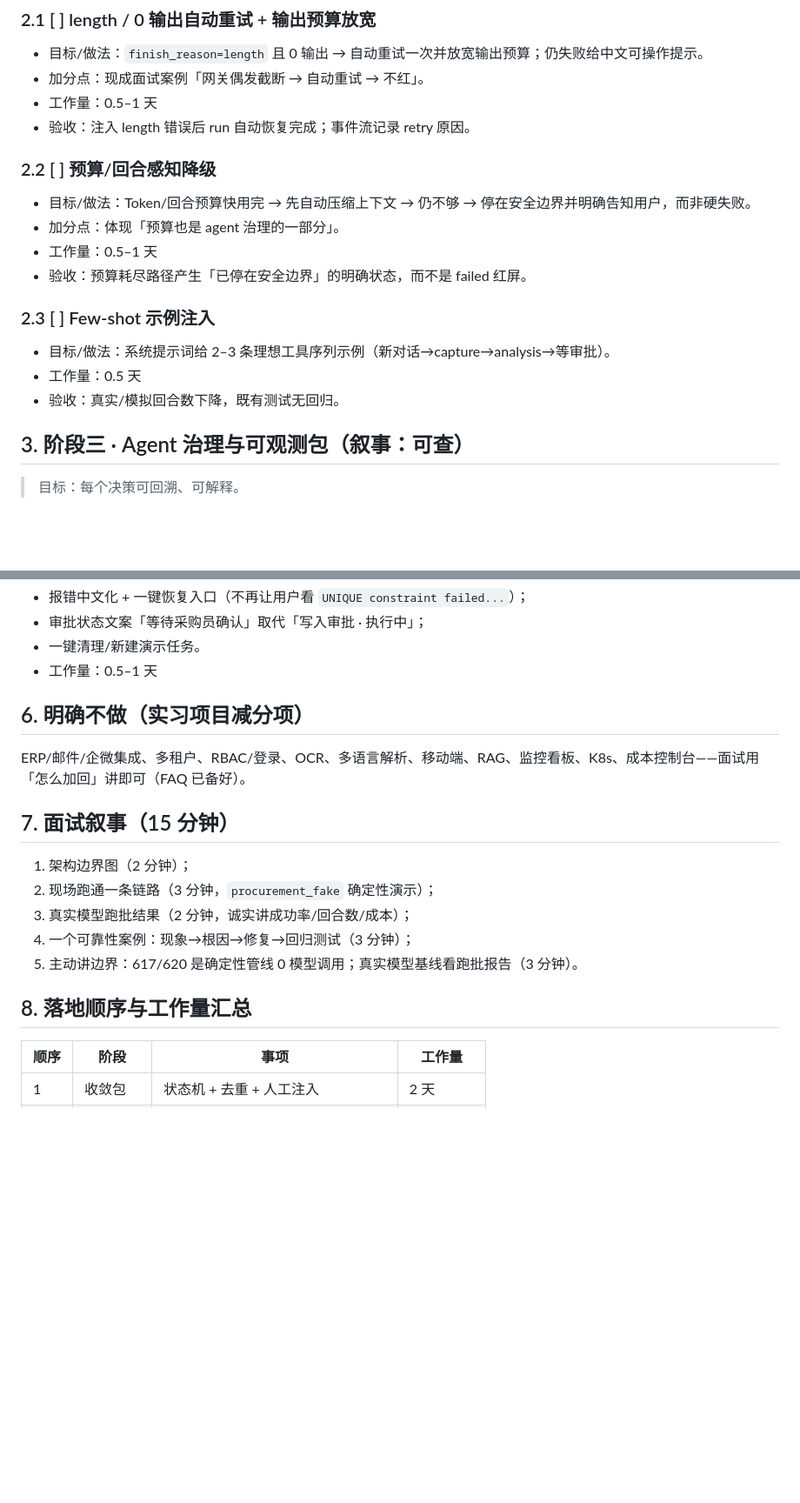
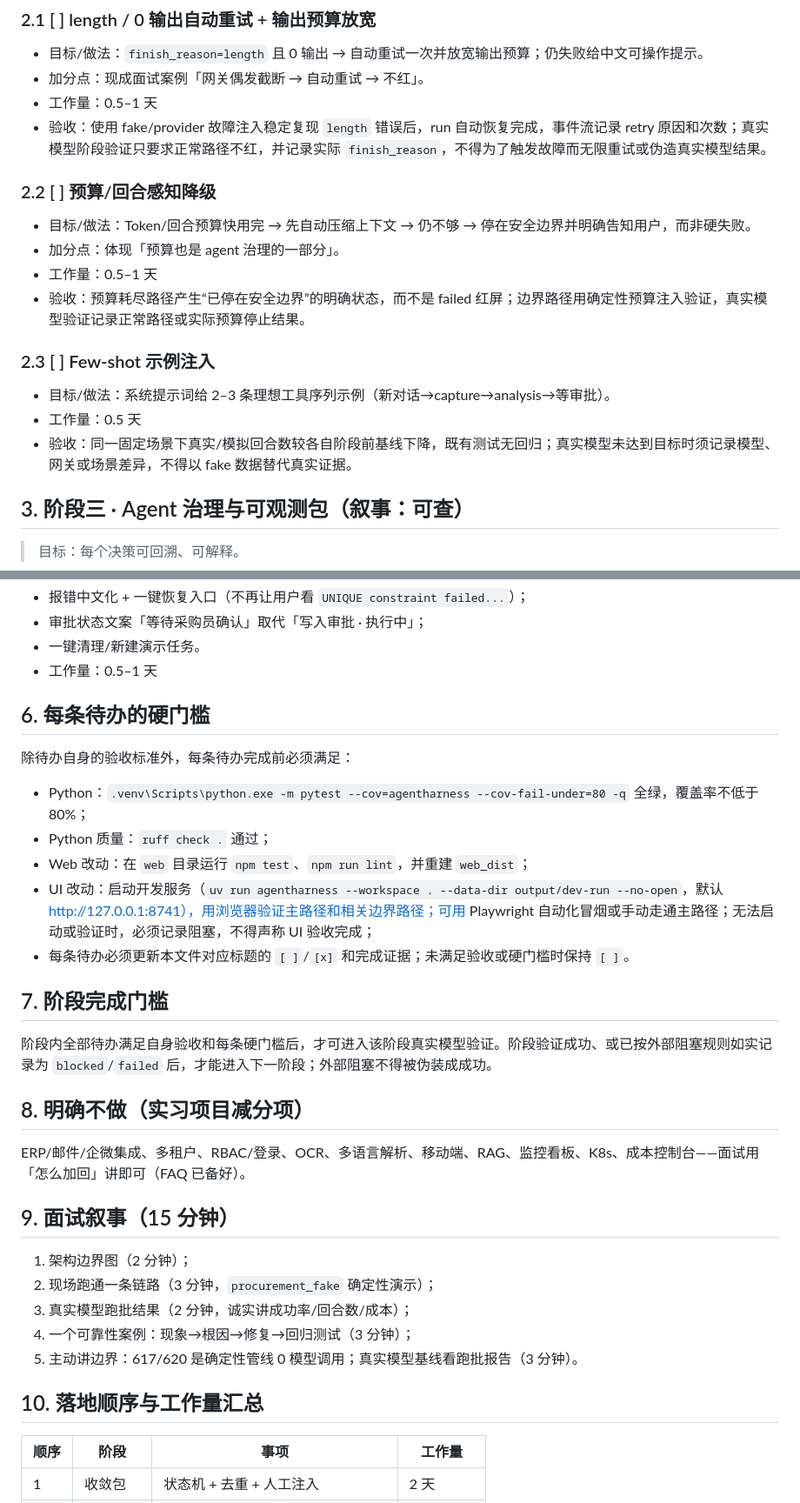
Before and after one commit to zxl666ab-sketch/agentharness, a Markdown page: docs/agent-upgrade-2026-08-05.md, 2 parts joined by grey strips. Shown at 87% size. Rendered like a GitHub page; blank space fills up the shorter version.

```diff
--- a/docs/agent-upgrade-2026-08-05.md
+++ b/docs/agent-upgrade-2026-08-05.md
@@ -45,18 +72,18 @@
 - 目标/做法：`finish_reason=length` 且 0 输出 → 自动重试一次并放宽输出预算；仍失败给中文可操作提示。
 - 加分点：现成面试案例「网关偶发截断 → 自动重试 → 不红」。
 - 工作量：0.5–1 天
-- 验收：注入 length 错误后 run 自动恢复完成；事件流记录 retry 原因。
+- 验收：使用 fake/provider 故障注入稳定复现 `length` 错误后，run 自动恢复完成，事件流记录 retry 原因和次数；真实模型阶段验证只要求正常路径不红，并记录实际 `finish_reason`，不得为了触发故障而无限重试或伪造真实模型结果。
 
 ### 2.2 [ ] 预算/回合感知降级
 - 目标/做法：Token/回合预算快用完 → 先自动压缩上下文 → 仍不够 → 停在安全边界并明确告知用户，而非硬失败。
 - 加分点：体现「预算也是 agent 治理的一部分」。
 - 工作量：0.5–1 天
-- 验收：预算耗尽路径产生「已停在安全边界」的明确状态，而不是 failed 红屏。
+- 验收：预算耗尽路径产生“已停在安全边界”的明确状态，而不是 failed 红屏；边界路径用确定性预算注入验证，真实模型验证记录正常路径或实际预算停止结果。
 
 ### 2.3 [ ] Few-shot 示例注入
 - 目标/做法：系统提示词给 2–3 条理想工具序列示例（新对话→capture→analysis→等审批）。
 - 工作量：0.5 天
-- 验收：真实/模拟回合数下降，既有测试无回归。
+- 验收：同一固定场景下真实/模拟回合数较各自阶段前基线下降，既有测试无回归；真实模型未达到目标时须记录模型、网关或场景差异，不得以 fake 数据替代真实证据。
 
 ## 3. 阶段三 · Agent 治理与可观测包（叙事：可查）
 
@@ -122,11 +142,25 @@
 - 一键清理/新建演示任务。
 - 工作量：0.5–1 天
 
-## 6. 明确不做（实习项目减分项）
+## 6. 每条待办的硬门槛
+
+除待办自身的验收标准外，每条待办完成前必须满足：
+
+- Python：`.venv\Scripts\python.exe -m pytest --cov=agentharness --cov-fail-under=80 -q` 全绿，覆盖率不低于 80%；
+- Python 质量：`ruff check .` 通过；
+- Web 改动：在 `web` 目录运行 `npm test`、`npm run lint`，并重建 `web_dist`；
+- UI 改动：启动开发服务（`uv run agentharness --workspace . --data-dir output/dev-run --no-open`，默认 http://127.0.0.1:8741），用浏览器验证主路径和相关边界路径；可用 Playwright 自动化冒烟或手动走通主路径；无法启动或验证时，必须记录阻塞，不得声称 UI 验收完成；
+- 每条待办必须更新本文件对应标题的 `[ ]`/`[x]` 和完成证据；未满足验收或硬门槛时保持 `[ ]`。
+
+## 7. 阶段完成门槛
+
+阶段内全部待办满足自身验收和每条硬门槛后，才可进入该阶段真实模型验证。阶段验证成功、或已按外部阻塞规则如实记录为 `blocked`/`failed` 后，才能进入下一阶段；外部阻塞不得被伪装成成功。
+
+## 8. 明确不做（实习项目减分项）
 
 ERP/邮件/企微集成、多租户、RBAC/登录、OCR、多语言解析、移动端、RAG、监控看板、K8s、成本控制台——面试用「怎么加回」讲即可（FAQ 已备好）。
 
-## 7. 面试叙事（15 分钟）
+## 9. 面试叙事（15 分钟）
 
 1. 架构边界图（2 分钟）；
 2. 现场跑通一条链路（3 分钟，`procurement_fake` 确定性演示）；
@@ -134,7 +168,7 @@ ERP/邮件/企微集成、多租户、RBAC/登录、OCR、多语言解析、移
 4. 一个可靠性案例：现象→根因→修复→回归测试（3 分钟）；
 5. 主动讲边界：617/620 是确定性管线 0 模型调用；真实模型基线看跑批报告（3 分钟）。
 
-## 8. 落地顺序与工作量汇总
+## 10. 落地顺序与工作量汇总
 
 | 顺序 | 阶段 | 事项 | 工作量 |
 |---|---|---|---|
```
Also changed, not shown: other parts of docs/agent-upgrade-2026-08-05.md (+32 -12 lines), docs/evidence/stage-0-execution-baseline-2026-08-06.md (added, +63 -0 lines).
